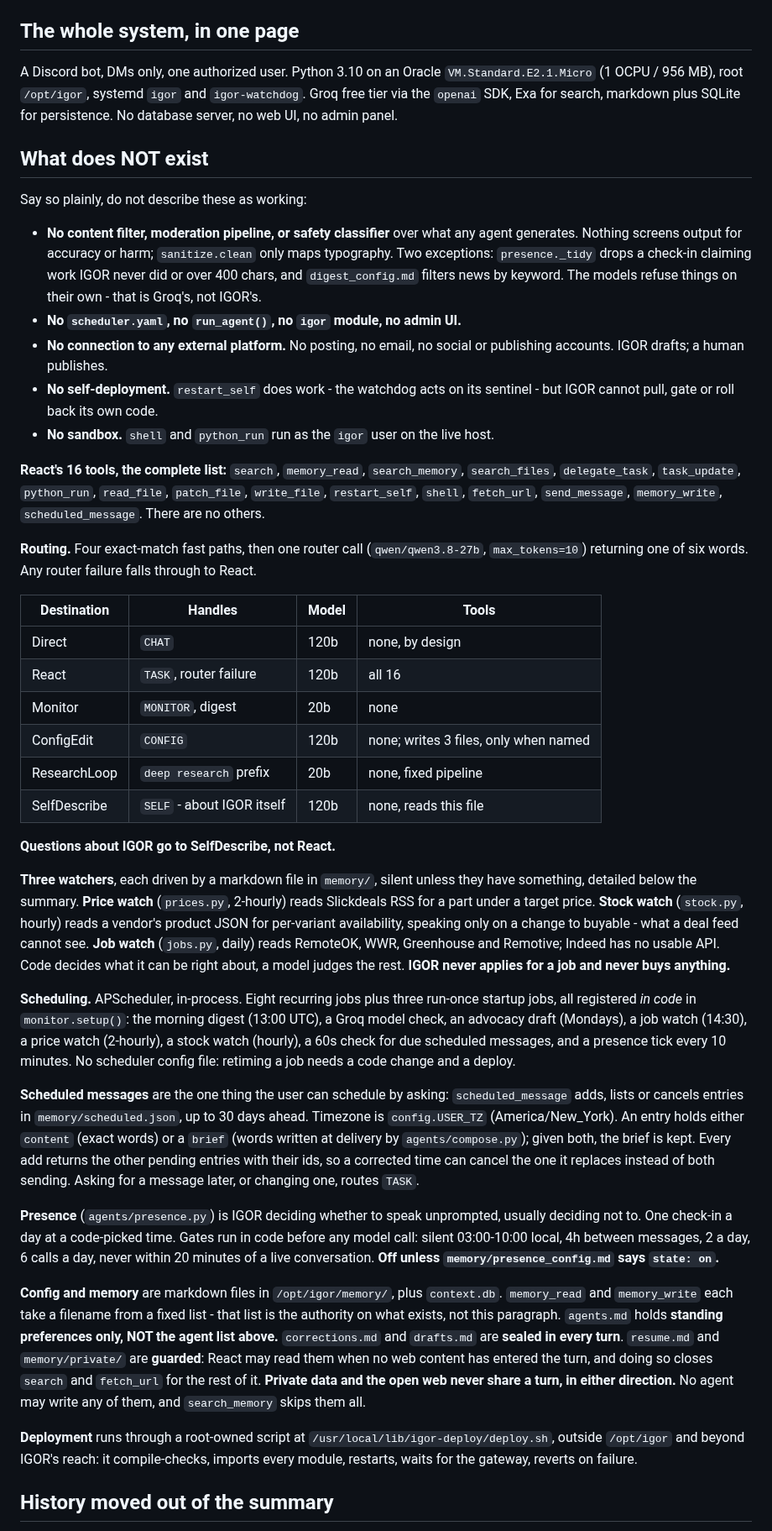
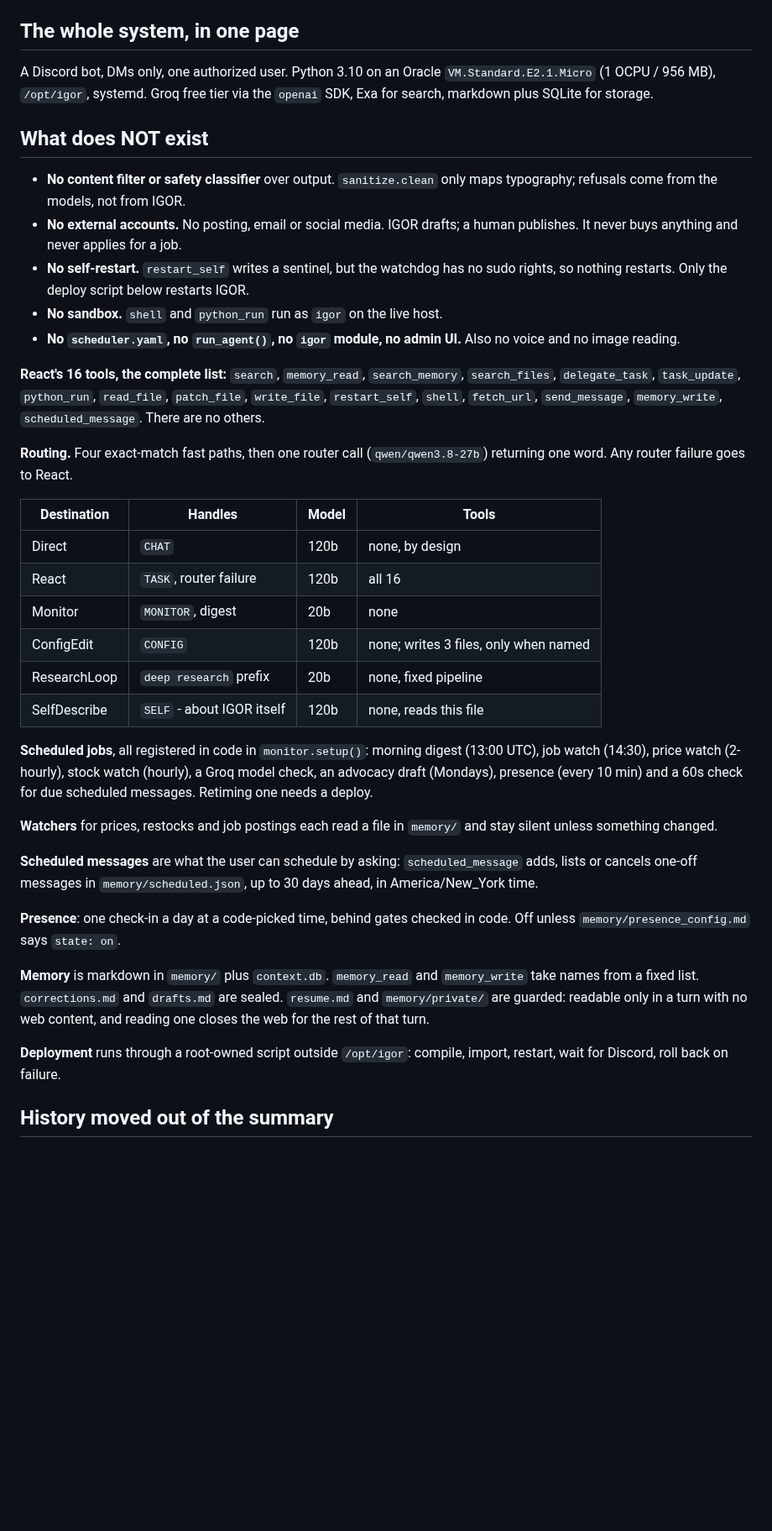
Before and after one commit to neoprimlabs/I.G.O.R., a Markdown page: ARCHITECTURE.md, the part around one of its changes. Shown at 84% size. GitHub-like rendering; blank space fills up the shorter version.

Commit message:
ARCHITECTURE: back inside one read window, and four false claims out
The self summary had grown to 5332 chars against a 3700-char read_file window,
so IGOR reading it about itself never saw presence, memory, the guarded files or
deployment. test_self_describe was already failing on the size. Now 3219; the
detail moved below the marker, nothing deleted.

False claims fixed, each checked against code or the server:
- restart_self "does work": the igor user has no sudo rights, nothing restarts
- React "all 12" tools: it has 16
- context "truncated to 1500 chars": stored up to 20000, windowed per agent
- workers "6 iterations": 8; the worker model role was missing from the table

Also: router accuracy re-measured (26/27), and voice no longer planned on
qwen3-tts, which Groq does not serve and the host could not run.

Co-Authored-By: Claude Opus 5.5 (1M context) <noreply@anthropic.com>

```diff
--- a/ARCHITECTURE.md
+++ b/ARCHITECTURE.md
@@ -6,25 +6,20 @@ window on purpose; the rest is reachable with `offset`. Describe nothing unread.
 ## The whole system, in one page
 
 A Discord bot, DMs only, one authorized user. Python 3.10 on an Oracle
-`VM.Standard.E2.1.Micro` (1 OCPU / 956 MB), root `/opt/igor`, systemd `igor` and
-`igor-watchdog`. Groq free tier via the `openai` SDK, Exa for search, markdown plus
-SQLite for persistence. No database server, no web UI, no admin panel.
+`VM.Standard.E2.1.Micro` (1 OCPU / 956 MB), `/opt/igor`, systemd. Groq free tier
+via the `openai` SDK, Exa for search, markdown plus SQLite for storage.
 
 ## What does NOT exist
 
-Say so plainly, do not describe these as working:
-
-- **No content filter, moderation pipeline, or safety classifier** over what any
-  agent generates. Nothing screens output for accuracy or harm; `sanitize.clean`
-  only maps typography. Two exceptions: `presence._tidy` drops a check-in claiming
-  work IGOR never did or over 400 chars, and `digest_config.md` filters news by
-  keyword. The models refuse things on their own - that is Groq's, not IGOR's.
-- **No `scheduler.yaml`, no `run_agent()`, no `igor` module, no admin UI.**
-- **No connection to any external platform.** No posting, no email, no social or
-  publishing accounts. IGOR drafts; a human publishes.
-- **No self-deployment.** `restart_self` does work - the watchdog acts on its
-  sentinel - but IGOR cannot pull, gate or roll back its own code.
-- **No sandbox.** `shell` and `python_run` run as the `igor` user on the live host.
+- **No content filter or safety classifier** over output. `sanitize.clean` only
+  maps typography; refusals come from the models, not from IGOR.
+- **No external accounts.** No posting, email or social media. IGOR drafts; a
+  human publishes. It never buys anything and never applies for a job.
+- **No self-restart.** `restart_self` writes a sentinel, but the watchdog has no
+  sudo rights, so nothing restarts. Only the deploy script below restarts IGOR.
+- **No sandbox.** `shell` and `python_run` run as `igor` on the live host.
+- **No `scheduler.yaml`, no `run_agent()`, no `igor` module, no admin UI.** Also
+  no voice and no image reading.
 
 **React's 16 tools, the complete list:** `search`, `memory_read`, `search_memory`,
 `search_files`, `delegate_task`, `task_update`, `python_run`, `read_file`,
@@ -32,8 +27,7 @@ Say so plainly, do not describe these as working:
 `memory_write`, `scheduled_message`. There are no others.
 
 **Routing.** Four exact-match fast paths, then one router call
-(`qwen/qwen3.8-27b`, `max_tokens=10`) returning one of six words. Any router
-failure falls through to React.
+(`qwen/qwen3.8-27b`) returning one word. Any router failure goes to React.
 
 | Destination | Handles | Model | Tools |
 |---|---|---|---|
@@ -44,52 +38,28 @@ failure falls through to React.
 | ResearchLoop | `deep research` prefix | 20b | none, fixed pipeline |
 | SelfDescribe | `SELF` - about IGOR itself | 120b | none, reads this file |
 
-**Questions about IGOR go to SelfDescribe, not React.**
+**Scheduled jobs**, all registered in code in `monitor.setup()`: morning digest
+(13:00 UTC), job watch (14:30), price watch (2-hourly), stock watch (hourly), a
+Groq model check, an advocacy draft (Mondays), presence (every 10 min) and a 60s
+check for due scheduled messages. Retiming one needs a deploy.
 
-**Three watchers**, each driven by a markdown file in `memory/`, silent unless they
-have something, detailed below the summary. **Price watch**
-(`prices.py`, 2-hourly) reads Slickdeals RSS for a part under a target price.
-**Stock watch** (`stock.py`, hourly) reads a vendor's product JSON for per-variant
-availability, speaking only on a change to buyable - what a deal feed cannot see.
-**Job watch** (`jobs.py`, daily) reads RemoteOK, WWR, Greenhouse and Remotive;
-Indeed has no usable API. Code decides what it can be right about, a model judges
-the rest. **IGOR never applies for a job and never buys anything.**
+**Watchers** for prices, restocks and job postings each read a file in `memory/`
+and stay silent unless something changed.
 
-**Scheduling.** APScheduler, in-process. Eight recurring jobs plus three run-once
-startup jobs, all registered *in code* in `monitor.setup()`: the morning digest
-(13:00 UTC), a Groq model check, an advocacy draft (Mondays), a job watch (14:30), a
-price watch (2-hourly), a stock watch (hourly), a 60s check for due scheduled
-messages, and a presence tick every 10 minutes. No scheduler config file: retiming a
-job needs a code change and a deploy.
+**Scheduled messages** are what the user can schedule by asking:
+`scheduled_message` adds, lists or cancels one-off messages in
+`memory/scheduled.json`, up to 30 days ahead, in America/New_York time.
 
-**Scheduled messages** are the one thing the user can schedule by asking:
-`scheduled_message` adds, lists or cancels entries in `memory/scheduled.json`, up to
-30 days ahead. Timezone is `config.USER_TZ` (America/New_York). An entry holds
-either `content` (exact words) or a `brief` (words written at delivery by
-`agents/compose.py`); given both, the brief is kept. Every add returns the other
-pending entries with their ids, so a corrected time can cancel the one it replaces
-instead of both sending. Asking for a message later, or changing one, routes `TASK`.
+**Presence**: one check-in a day at a code-picked time, behind gates checked in
+code. Off unless `memory/presence_config.md` says `state: on`.
 
-**Presence** (`agents/presence.py`) is IGOR deciding whether to speak unprompted,
-usually deciding not to. One check-in a day at a code-picked time. Gates run in code
-before any model call: silent 03:00-10:00 local, 4h between messages, 2 a day, 6
-calls a day, never within 20 minutes of a live conversation. **Off unless
-`memory/presence_config.md` says `state: on`.**
+**Memory** is markdown in `memory/` plus `context.db`. `memory_read` and
+`memory_write` take names from a fixed list. `corrections.md` and `drafts.md` are
+sealed. `resume.md` and `memory/private/` are guarded: readable only in a turn
+with no web content, and reading one closes the web for the rest of that turn.
 
-**Config and memory** are markdown files in `/opt/igor/memory/`, plus `context.db`.
-`memory_read` and `memory_write` each take a filename from a fixed list - that list
-is the authority on what exists, not this paragraph. `agents.md` holds **standing
-preferences only, NOT the agent list above.** `corrections.md` and `drafts.md` are
-**sealed in every turn**.
-`resume.md` and `memory/private/` are **guarded**: React may read them when no web
-content has entered the turn, and doing so closes `search` and `fetch_url` for the
-rest of it. **Private data and the open web never share a turn, in either
-direction.** No agent may write any of them, and `search_memory` skips them all.
-
-**Deployment** runs through a root-owned script at
-`/usr/local/lib/igor-deploy/deploy.sh`, outside `/opt/igor` and beyond IGOR's reach:
-it compile-checks, imports every module, restarts, waits for the gateway, reverts
-on failure.
+**Deployment** runs through a root-owned script outside `/opt/igor`: compile,
+import, restart, wait for Discord, roll back on failure.
 
 <!-- END SELF SUMMARY -->
 
```
Also changed, not shown: other parts of ARCHITECTURE.md (+32 -12 lines), GAMEPLAN.md (+4 -2 lines).
